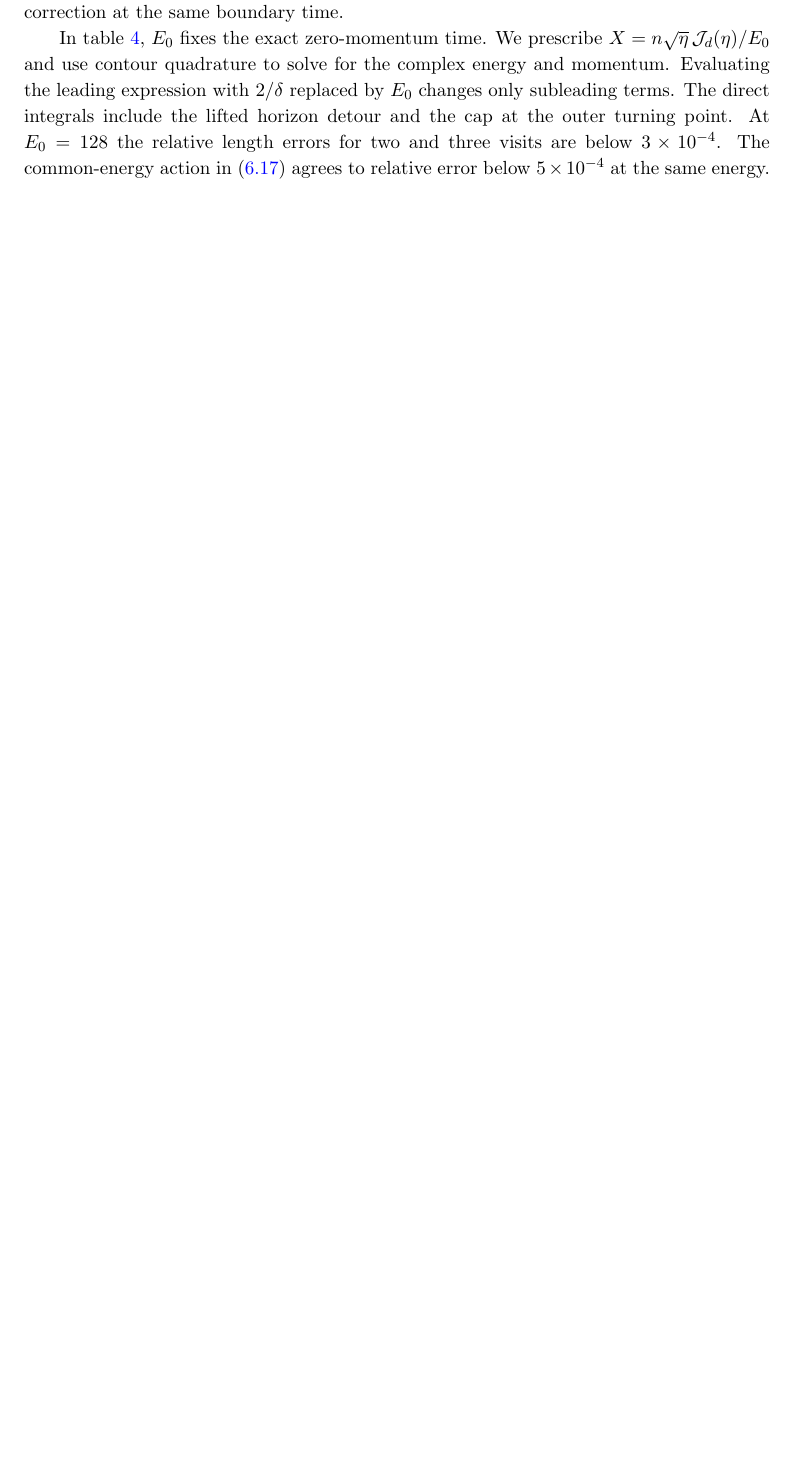
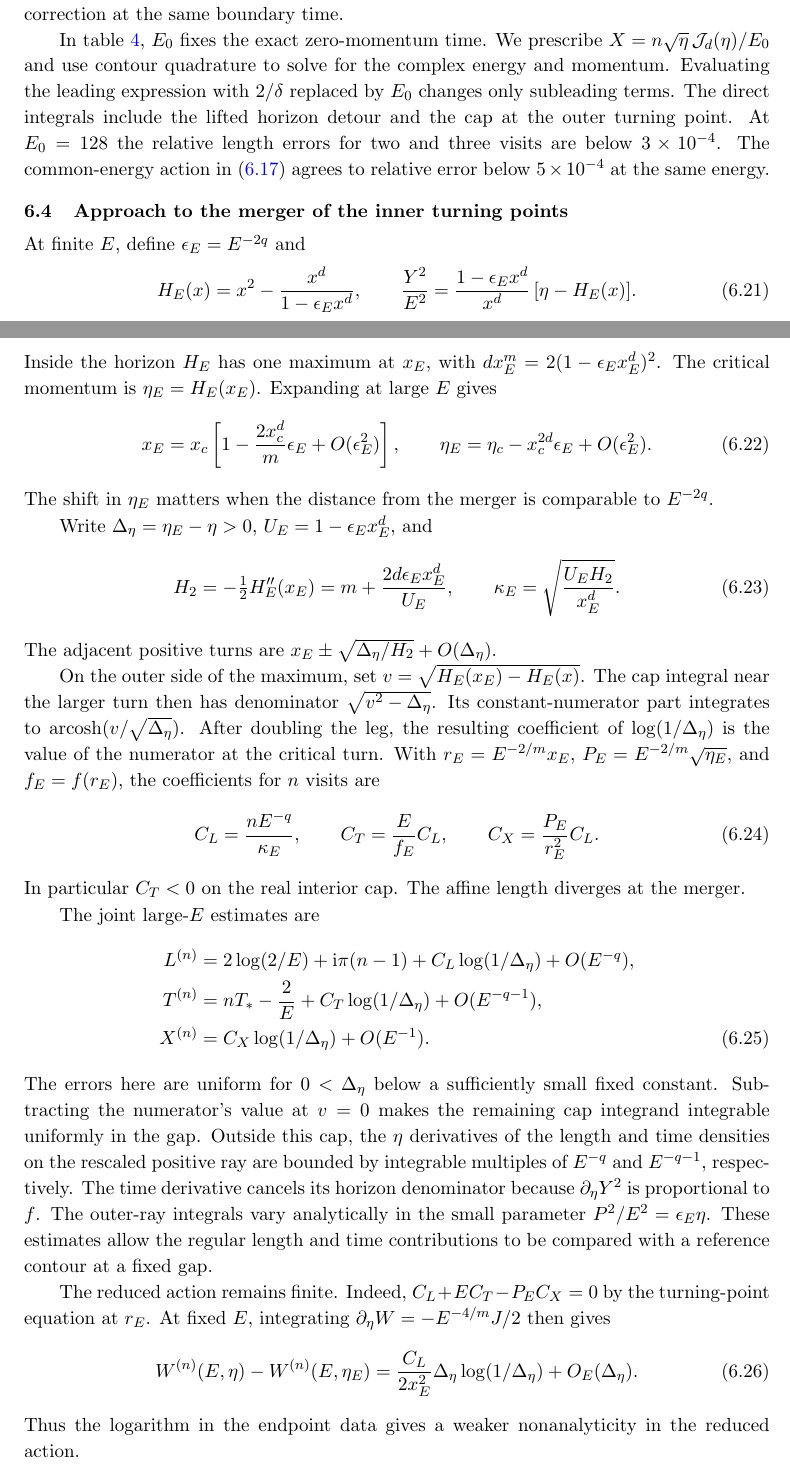
Before and after one commit to shuai56420/Black-Hole, a LaTeX document (paper/main.tex, which reads paper/geodesic_jacobi.tex): part of page 13 of 43 before the commit and two parts of pages 13 and 14 of 44 after it, the two joined at a grey line, cut so that both start at the same text, the shorter picture padded with empty space. Compiled offline with pdfLaTeX.

Commit message:
Resolve the turning-point merger of repeated optical geodesics

```diff
--- a/paper/geodesic_jacobi.tex
+++ b/paper/geodesic_jacobi.tex
@@ -316,3 +316,82 @@ length errors for two and three visits are below \(3\times10^{-4}\).
 The common-energy action in \eqref{eq:einstein-transverse-action}
 agrees to relative error below \(5\times10^{-4}\) at the same energy.
 
+\subsection{Approach to the merger of the inner turning points}
+\label{sec:critical-transverse-geodesic}
+
+At finite \(E\), define \(\epsilon_E=E^{-2q}\) and
+\begin{equation}
+ H_E(x)=x^2-\frac{x^d}{1-\epsilon_E x^d},\qquad
+ \frac{Y^2}{E^2}=\frac{1-\epsilon_E x^d}{x^d}\,[\eta-H_E(x)] .
+\end{equation}
+Inside the horizon \(H_E\) has one maximum at \(x_E\), with
+\(d x_E^m=2(1-\epsilon_E x_E^d)^2\). The critical momentum
+is \(\eta_E=H_E(x_E)\). Expanding at large \(E\) gives
+\begin{equation}
+ x_E=x_c\left[1-\frac{2x_c^d}{m}\epsilon_E
+                       +O(\epsilon_E^2)\right],\qquad
+ \eta_E=\eta_c-x_c^{2d}\epsilon_E+O(\epsilon_E^2).
+ \label{eq:critical-momentum-shift}
+\end{equation}
+The shift in \(\eta_E\) matters when the distance from the
+merger is comparable to \(E^{-2q}\).
+
+Write \(\Delta_\eta=\eta_E-\eta>0\),
+\(U_E=1-\epsilon_E x_E^d\), and
+\begin{equation}
+ H_2=-\tfrac12 H_E''(x_E)=m+\frac{2d\epsilon_E x_E^d}{U_E},
+ \qquad \kappa_E=\sqrt{\frac{U_E H_2}{x_E^d}} .
+\end{equation}
+The adjacent positive turns are
+\(x_E\pm\sqrt{\Delta_\eta/H_2}+O(\Delta_\eta)\).
+
+On the outer side of the maximum, set
+\(v=\sqrt{H_E(x_E)-H_E(x)}\). The cap integral near the
+larger turn then has denominator \(\sqrt{v^2-\Delta_\eta}\).
+Its constant-numerator part integrates to
+\(\operatorname{arcosh}(v/\sqrt{\Delta_\eta})\). After doubling
+the leg, the resulting coefficient of \(\log(1/\Delta_\eta)\)
+is the value of the numerator at the critical turn. With
+\(r_E=E^{-2/m}x_E\), \(P_E=E^{-2/m}\sqrt{\eta_E}\), and
+\(f_E=f(r_E)\), the coefficients for \(n\) visits are
+\begin{equation}
+ C_L=\frac{n E^{-q}}{\kappa_E},\qquad
+ C_T=\frac{E}{f_E}C_L,\qquad C_X=\frac{P_E}{r_E^2}C_L .
+ \label{eq:critical-log-coefficients}
+\end{equation}
+In particular \(C_T<0\) on the real interior cap. The affine
+length diverges at the merger.
+
+The joint large-\(E\) estimates are
+\begin{align}
+ L^{(n)}&=2\log(2/E)+\ii\pi(n-1)
+           +C_L\log(1/\Delta_\eta)+O(E^{-q}),\notag\\
+ T^{(n)}&=nT_*-\frac2E
+           +C_T\log(1/\Delta_\eta)+O(E^{-q-1}),\notag\\
+ X^{(n)}&=C_X\log(1/\Delta_\eta)+O(E^{-1}).
+ \label{eq:critical-log-endpoints}
+\end{align}
+The errors here are uniform for \(0<\Delta_\eta\) below a
+sufficiently small fixed constant. Subtracting the numerator's
+value at \(v=0\) makes the remaining cap integrand integrable
+uniformly in the gap. Outside this cap, the \(\eta\) derivatives
+of the length and time densities on the rescaled positive ray
+are bounded by integrable multiples of \(E^{-q}\) and
+\(E^{-q-1}\), respectively. The time derivative cancels its
+horizon denominator because \(\partial_\eta Y^2\) is proportional
+to \(f\). The outer-ray integrals vary analytically in the
+small parameter \(P^2/E^2=\epsilon_E\eta\). These estimates
+allow the regular length and time contributions to be compared
+with a reference contour at a fixed gap.
+
+The reduced action remains finite. Indeed,
+\(C_L+EC_T-P_E C_X=0\) by the turning-point equation at \(r_E\).
+At fixed \(E\), integrating \(\partial_\eta W=-E^{-4/m}J/2\)
+then gives
+\begin{equation}
+ W^{(n)}(E,\eta)-W^{(n)}(E,\eta_E)=
+ \frac{C_L}{2x_E^2}\Delta_\eta\log(1/\Delta_\eta)
+    +O_E(\Delta_\eta).
+\end{equation}
+Thus the logarithm in the endpoint data gives a weaker
+nonanalyticity in the reduced action.
```
Also changed, not shown: paper/einstein_critical_momentum_rows.tex (added, +4 -0 lines), paper/main.tex (+2 -2 lines), paper/README.md, paper/geodesic_jacobi.tex (40 more changed lines), 1 other file.
